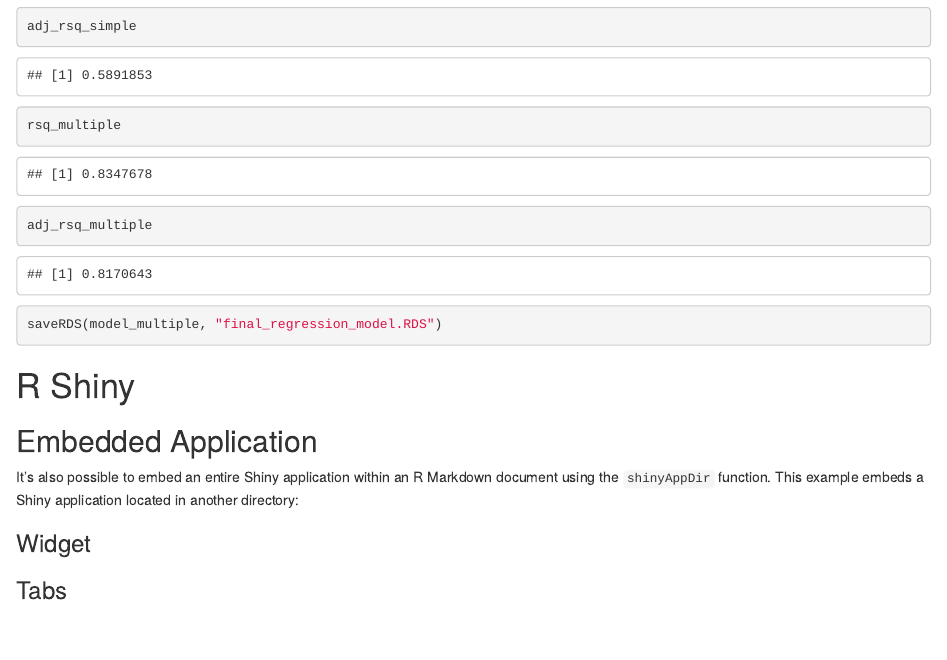
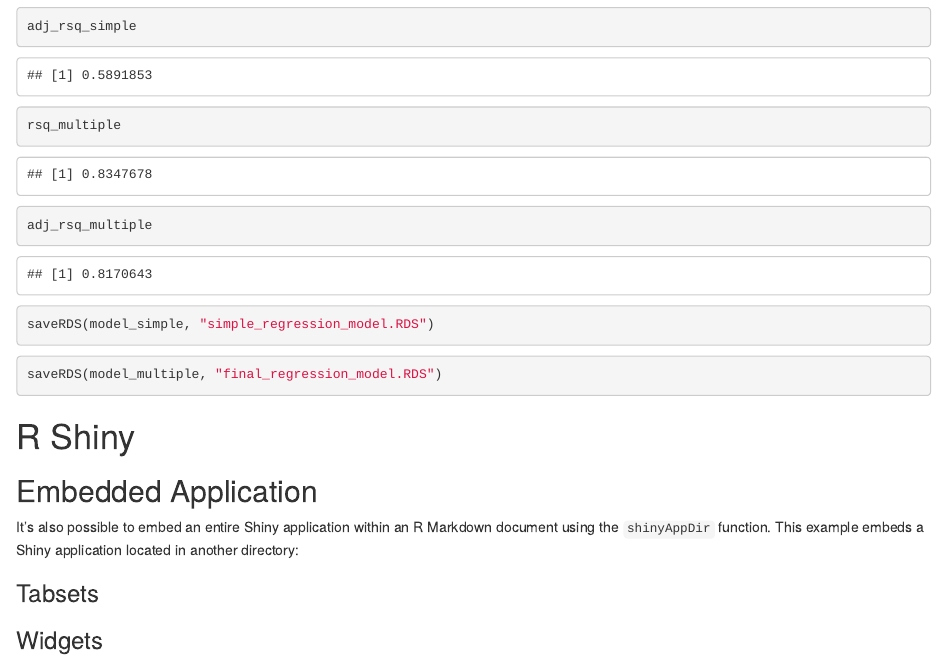
Before and after one commit to JomaMinoza/R-for-Data-Science-Campus-DevCon-PH-Summit, an R Markdown document (R in Data Science - Breakout Session - Campus DevCon Summit.Rmd): the page in a window 1100 px wide, from 13590 px down. Rendered offline with R 4.5, knitr and Pandoc, with nearby package versions.

Commit message:
Update R in Data Science - Breakout Session - Campus DevCon Summit.Rmd

````diff
--- a/R in Data Science - Breakout Session - Campus DevCon Summit.Rmd
+++ b/R in Data Science - Breakout Session - Campus DevCon Summit.Rmd
@@ -430,6 +428,11 @@ rsq_multiple
 adj_rsq_multiple
 ```
 ```{r}
+saveRDS(model_simple, "simple_regression_model.RDS")
+```
+
+
+```{r}
 saveRDS(model_multiple, "final_regression_model.RDS")
 ```
 
@@ -440,7 +443,7 @@ saveRDS(model_multiple, "final_regression_model.RDS")
 
 It's also possible to embed an entire Shiny application within an R Markdown document using the `shinyAppDir` function. This example embeds a Shiny application located in another directory:
 
-### Widget
+### Tabsets
 
 ```{r, echo=FALSE}
 # shinyAppDir(
@@ -451,7 +454,7 @@ It's also possible to embed an entire Shiny application within an R Markdown doc
 # )
 ```
 
-### Tabs
+### Widgets
 
 ```{r, echo=FALSE}
 # shinyAppDir(
````
Also changed, not shown: R in Data Science - Breakout Session - Campus DevCon Summit.Rmd (12 more changed lines).
